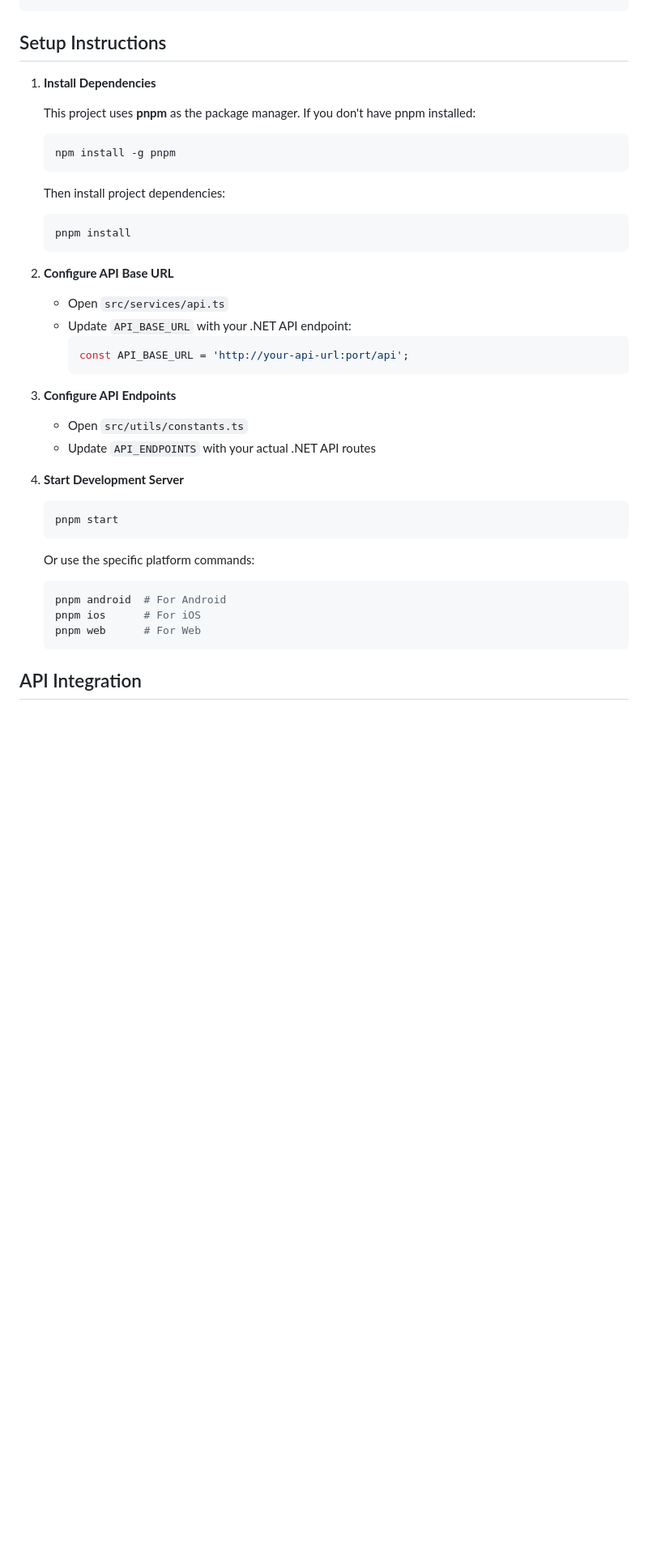
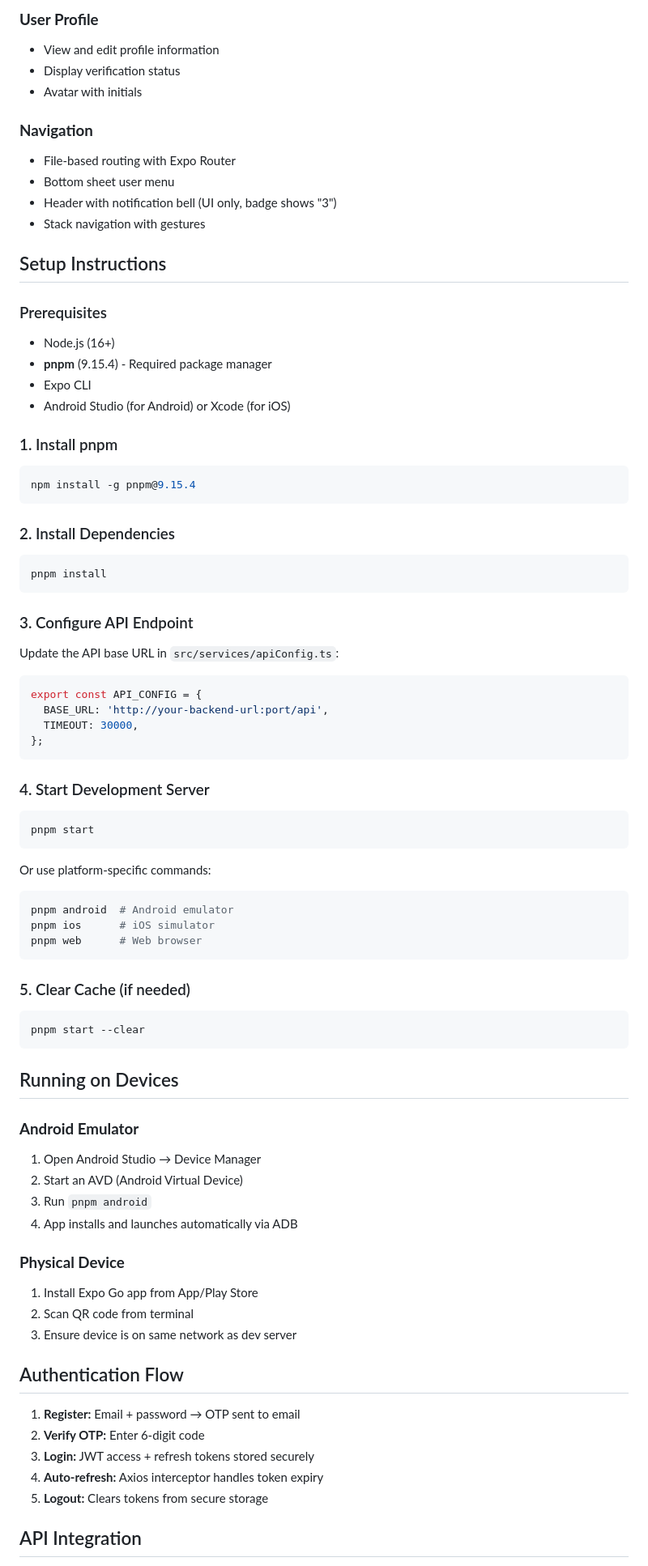
Before and after one commit to TripT0gether/TripTogether.Mobile, a Markdown page: README.md, the part around one of its changes. Shown at 81% size. GitHub-like rendering; blank space fills up the shorter version.

````diff
--- a/README.md
+++ b/README.md
@@ -34,40 +75,79 @@ TripTogether.Mobile/
+### **User Profile**
+- View and edit profile information
+- Display verification status
+- Avatar with initials
+
+### **Navigation**
+- File-based routing with Expo Router
+- Bottom sheet user menu
+- Header with notification bell (UI only, badge shows "3")
+- Stack navigation with gestures
 
 ## Setup Instructions
 
-1. **Install Dependencies**
+### Prerequisites
+- Node.js (16+)
+- **pnpm** (9.15.4) - Required package manager
+- Expo CLI
+- Android Studio (for Android) or Xcode (for iOS)
 
-   This project uses **pnpm** as the package manager. If you don't have pnpm installed:
-   ```powershell
-   npm install -g pnpm
-   ```
+### 1. Install pnpm
+```bash
+npm install -g pnpm@9.15.4
+```
 
-   Then install project dependencies:
-   ```powershell
-   pnpm install
-   ```
+### 2. Install Dependencies
+```bash
+pnpm install
+```
 
-2. **Configure API Base URL**
-   - Open `src/services/api.ts`
-   - Update `API_BASE_URL` with your .NET API endpoint:
-     ```typescript
-     const API_BASE_URL = 'http://your-api-url:port/api';
-     ```
+### 3. Configure API Endpoint
+Update the API base URL in `src/services/apiConfig.ts`:
 
-3. **Configure API Endpoints**
-   - Open `src/utils/constants.ts`
-   - Update `API_ENDPOINTS` with your actual .NET API routes
+```typescript
+export const API_CONFIG = {
+  BASE_URL: 'http://your-backend-url:port/api',
+  TIMEOUT: 30000,
+};
+```
 
-4. **Start Development Server**
-   ```powershell
-   pnpm start
-   ```
+### 4. Start Development Server
+```bash
+pnpm start
+```
 
-   Or use the specific platform commands:
-   ```powershell
-   pnpm android  # For Android
-   pnpm ios      # For iOS
-   pnpm web      # For Web
-   ```
+Or use platform-specific commands:
+```bash
+pnpm android  # Android emulator
+pnpm ios      # iOS simulator
+pnpm web      # Web browser
+```
+
+### 5. Clear Cache (if needed)
+```bash
+pnpm start --clear
+```
+
+## Running on Devices
+
+### **Android Emulator**
+1. Open Android Studio → Device Manager
+2. Start an AVD (Android Virtual Device)
+3. Run `pnpm android`
+4. App installs and launches automatically via ADB
+
+### **Physical Device**
+1. Install Expo Go app from App/Play Store
+2. Scan QR code from terminal
+3. Ensure device is on same network as dev server
+
+## Authentication Flow
+
+1. **Register:** Email + password → OTP sent to email
+2. **Verify OTP:** Enter 6-digit code
+3. **Login:** JWT access + refresh tokens stored securely
+4. **Auto-refresh:** Axios interceptor handles token expiry
+5. **Logout:** Clears tokens from secure storage
 
 ## API Integration
 
````
Also changed, not shown: other parts of README.md (+149 -63 lines).
